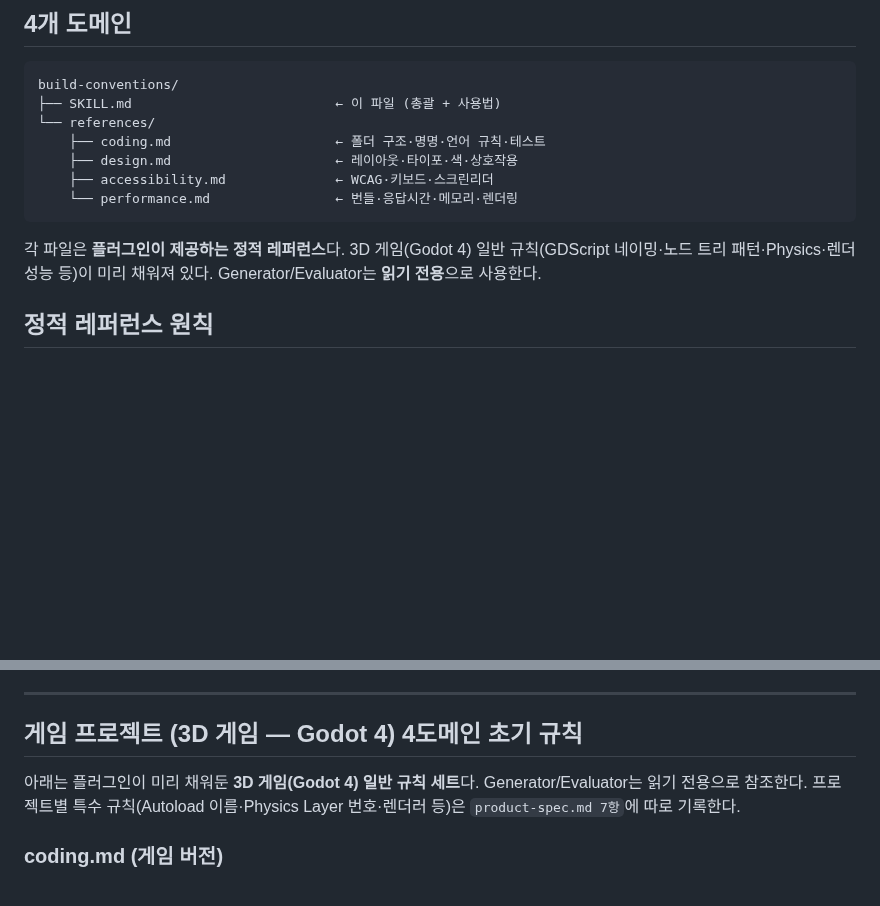
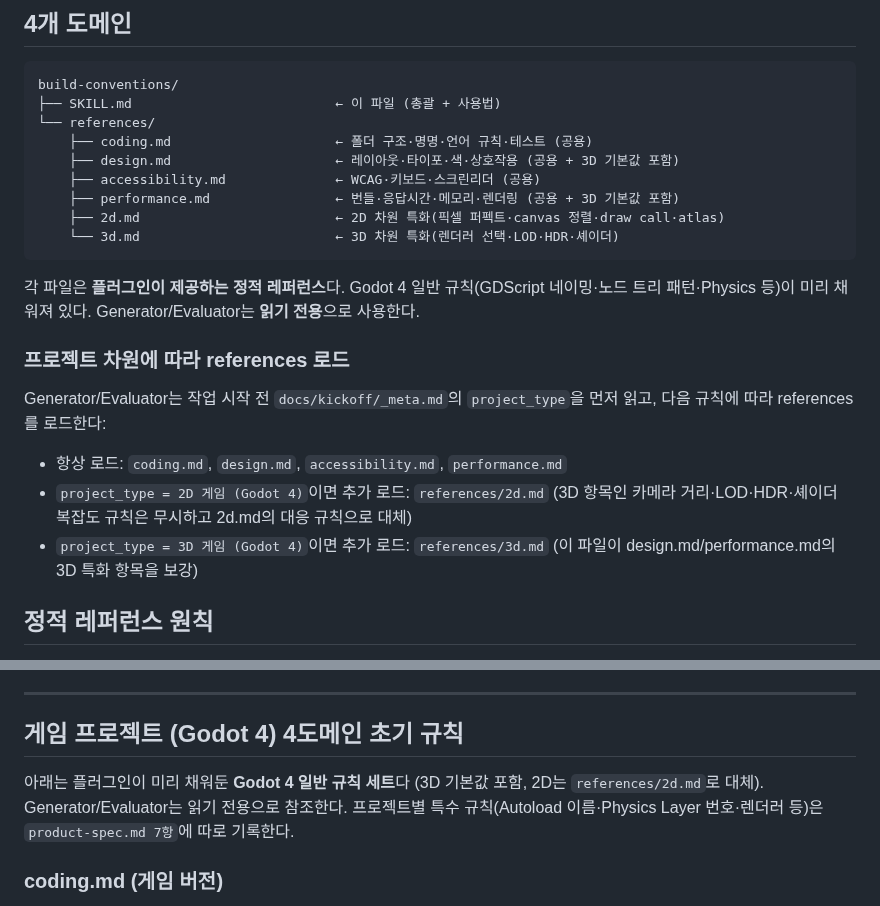
Before and after one commit to djgnfj-svg/kickoff-godot-3D, a Markdown page: skills/build-conventions/SKILL.md, 2 parts joined by grey strips. Rendered like a GitHub page; blank space fills up the shorter version.

Commit message:
refactor(build-conventions): split 2D/3D performance refs + drop MCP

````diff
--- a/skills/build-conventions/SKILL.md
+++ b/skills/build-conventions/SKILL.md
@@ -19,13 +19,23 @@ Build Harness에서 Generator는 규칙을 **따르고**, Evaluator는 같은
 build-conventions/
 ├── SKILL.md                          ← 이 파일 (총괄 + 사용법)
 └── references/
-    ├── coding.md                     ← 폴더 구조·명명·언어 규칙·테스트
-    ├── design.md                     ← 레이아웃·타이포·색·상호작용
-    ├── accessibility.md              ← WCAG·키보드·스크린리더
-    └── performance.md                ← 번들·응답시간·메모리·렌더링
+    ├── coding.md                     ← 폴더 구조·명명·언어 규칙·테스트 (공용)
+    ├── design.md                     ← 레이아웃·타이포·색·상호작용 (공용 + 3D 기본값 포함)
+    ├── accessibility.md              ← WCAG·키보드·스크린리더 (공용)
+    ├── performance.md                ← 번들·응답시간·메모리·렌더링 (공용 + 3D 기본값 포함)
+    ├── 2d.md                         ← 2D 차원 특화(픽셀 퍼펙트·canvas 정렬·draw call·atlas)
+    └── 3d.md                         ← 3D 차원 특화(렌더러 선택·LOD·HDR·셰이더)
 ```
 
-각 파일은 **플러그인이 제공하는 정적 레퍼런스**다. 3D 게임(Godot 4) 일반 규칙(GDScript 네이밍·노드 트리 패턴·Physics·렌더 성능 등)이 미리 채워져 있다. Generator/Evaluator는 **읽기 전용**으로 사용한다.
+각 파일은 **플러그인이 제공하는 정적 레퍼런스**다. Godot 4 일반 규칙(GDScript 네이밍·노드 트리 패턴·Physics 등)이 미리 채워져 있다. Generator/Evaluator는 **읽기 전용**으로 사용한다.
+
+### 프로젝트 차원에 따라 references 로드
+
+Generator/Evaluator는 작업 시작 전 `docs/kickoff/_meta.md`의 `project_type`을 먼저 읽고, 다음 규칙에 따라 references를 로드한다:
+
+- 항상 로드: `coding.md`, `design.md`, `accessibility.md`, `performance.md`
+- `project_type = 2D 게임 (Godot 4)`이면 추가 로드: `references/2d.md` (3D 항목인 카메라 거리·LOD·HDR·셰이더 복잡도 규칙은 무시하고 2d.md의 대응 규칙으로 대체)
+- `project_type = 3D 게임 (Godot 4)`이면 추가 로드: `references/3d.md` (이 파일이 design.md/performance.md의 3D 특화 항목을 보강)
 
 ## 정적 레퍼런스 원칙
 
@@ -111,9 +121,9 @@ build-conventions/
 
 ---
 
-## 게임 프로젝트 (3D 게임 — Godot 4) 4도메인 초기 규칙
+## 게임 프로젝트 (Godot 4) 4도메인 초기 규칙
 
-아래는 플러그인이 미리 채워둔 **3D 게임(Godot 4) 일반 규칙 세트**다. Generator/Evaluator는 읽기 전용으로 참조한다. 프로젝트별 특수 규칙(Autoload 이름·Physics Layer 번호·렌더러 등)은 `product-spec.md 7항`에 따로 기록한다.
+아래는 플러그인이 미리 채워둔 **Godot 4 일반 규칙 세트**다 (3D 기본값 포함, 2D는 `references/2d.md`로 대체). Generator/Evaluator는 읽기 전용으로 참조한다. 프로젝트별 특수 규칙(Autoload 이름·Physics Layer 번호·렌더러 등)은 `product-spec.md 7항`에 따로 기록한다.
 
 ### coding.md (게임 버전)
 - **R1. 파일 레이아웃:** `godot-scene-handoff` 스킬의 표준 레이아웃 준수. 검증: ls 명령으로 루트 디렉토리 확인, 스크립트가 `scripts/` 외부에 있으면 위반.
````
Also changed, not shown: 2 other files.
